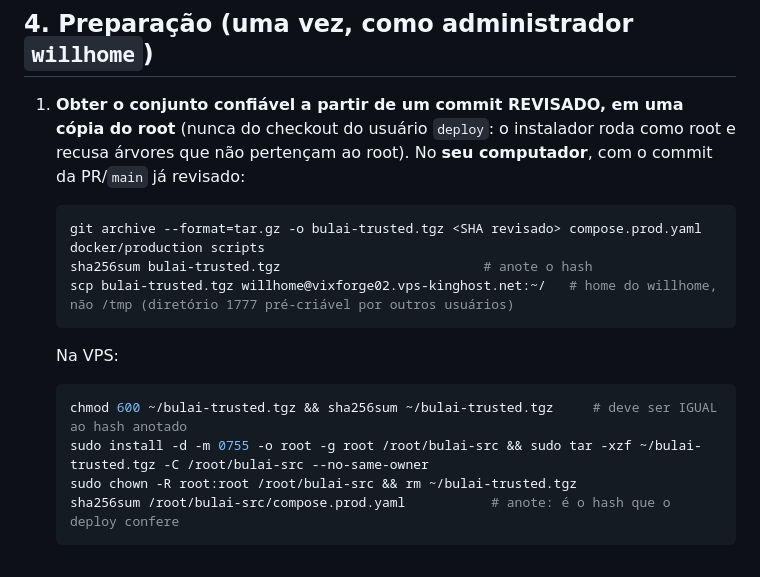
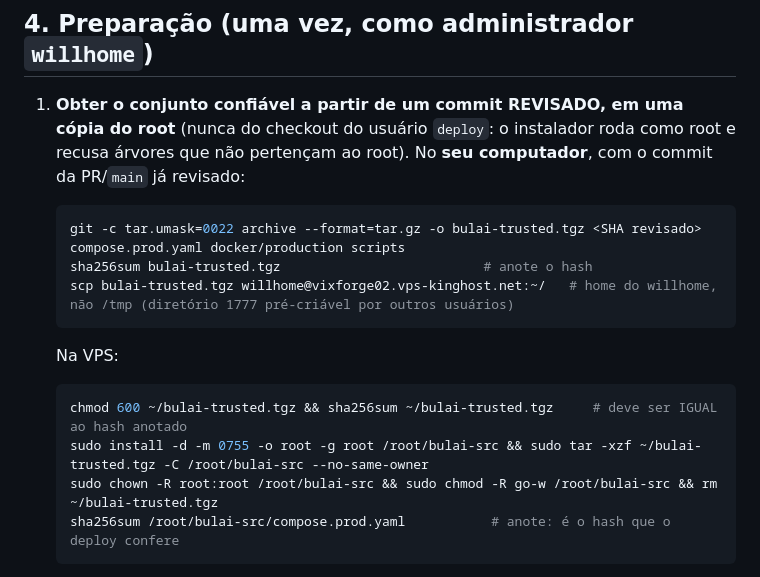
Before and after one commit to BiGSerial/bulai, a Markdown page: docs/deployment/kinghost.md, the part around the change. Rendered like a GitHub page.

Commit message:
docs(deploy): empacotar com tar.umask=0022 e remover permissão de grupo da origem do instalador

````diff
--- a/docs/deployment/kinghost.md
+++ b/docs/deployment/kinghost.md
@@ -122,7 +122,7 @@ docker network ls | grep bulai-internal                              # existe, m
    recusa árvores que não pertençam ao root). No **seu computador**, com o commit da PR/`main` já revisado:
 
    ```bash
-   git archive --format=tar.gz -o bulai-trusted.tgz <SHA revisado> compose.prod.yaml docker/production scripts
+   git -c tar.umask=0022 archive --format=tar.gz -o bulai-trusted.tgz <SHA revisado> compose.prod.yaml docker/production scripts
    sha256sum bulai-trusted.tgz                          # anote o hash
    scp bulai-trusted.tgz willhome@vixforge02.vps-kinghost.net:~/   # home do willhome, não /tmp (diretório 1777 pré-criável por outros usuários)
    ```
@@ -132,7 +132,7 @@ docker network ls | grep bulai-internal                              # existe, m
    ```bash
    chmod 600 ~/bulai-trusted.tgz && sha256sum ~/bulai-trusted.tgz     # deve ser IGUAL ao hash anotado
    sudo install -d -m 0755 -o root -g root /root/bulai-src && sudo tar -xzf ~/bulai-trusted.tgz -C /root/bulai-src --no-same-owner
-   sudo chown -R root:root /root/bulai-src && rm ~/bulai-trusted.tgz
+   sudo chown -R root:root /root/bulai-src && sudo chmod -R go-w /root/bulai-src && rm ~/bulai-trusted.tgz
    sha256sum /root/bulai-src/compose.prod.yaml           # anote: é o hash que o deploy confere
    ```
 
````
